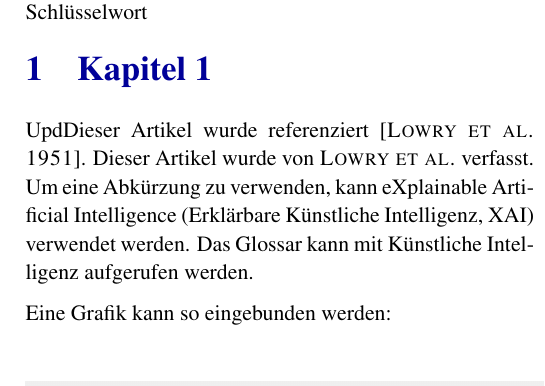
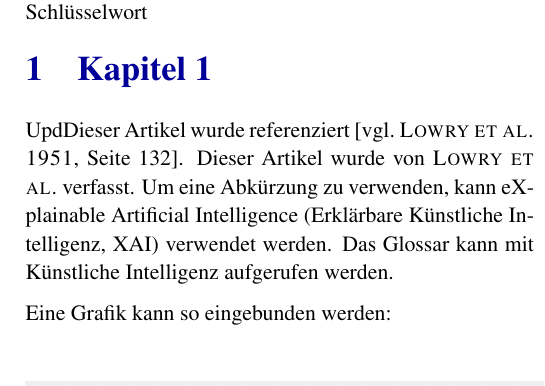
Before and after one commit to moritzwagner/hm_latex_vorlage, a LaTeX paper (main.tex, which reads content/1_Kapitel1.tex): part of one column of page 1 of 2, cut so that both start at the same text. Compiled offline with pdfLaTeX.

Commit message:
📝 Update exmaple

```diff
--- a/content/1_Kapitel1.tex
+++ b/content/1_Kapitel1.tex
@@ -1,6 +1,6 @@
 \section{Kapitel 1}
 
-UpdDieser Artikel wurde referenziert \cite{lowry_protein_1951}. Dieser Artikel wurde von \citeauthor{lowry_protein_1951} verfasst. Um eine Abkürzung zu verwenden, kann \ac{XAI} verwendet werden. Das Glossar kann mit \gls{ki} aufgerufen werden.
+UpdDieser Artikel wurde referenziert \cite[vgl.][Seite 132]{lowry_protein_1951}. Dieser Artikel wurde von \citeauthor{lowry_protein_1951} verfasst. Um eine Abkürzung zu verwenden, kann \ac{XAI} verwendet werden. Das Glossar kann mit \gls{ki} aufgerufen werden.
 
 Eine Grafik kann so eingebunden werden:
 \begin{figure}[H]
```
Also changed, not shown: main.pdf.
